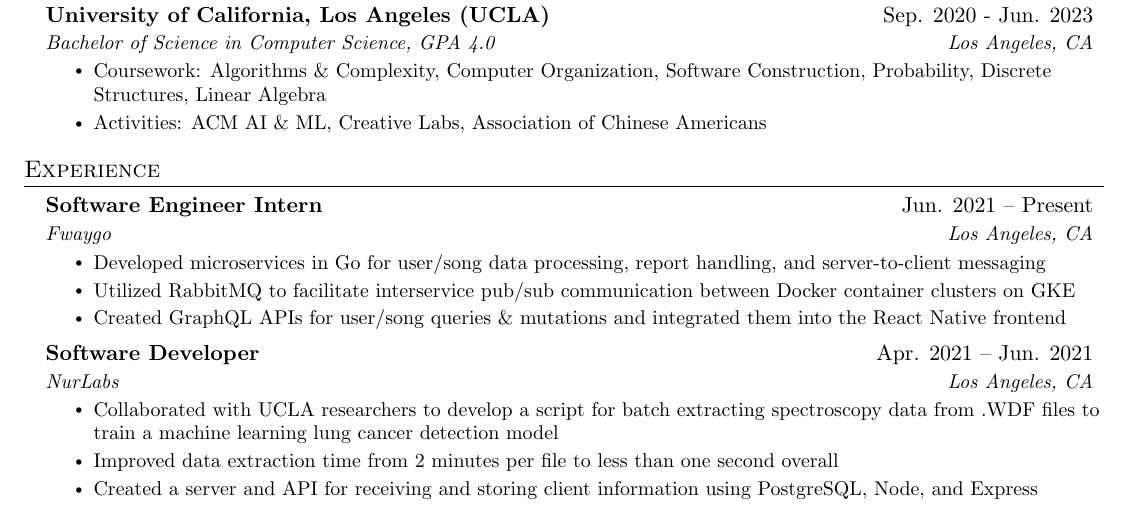
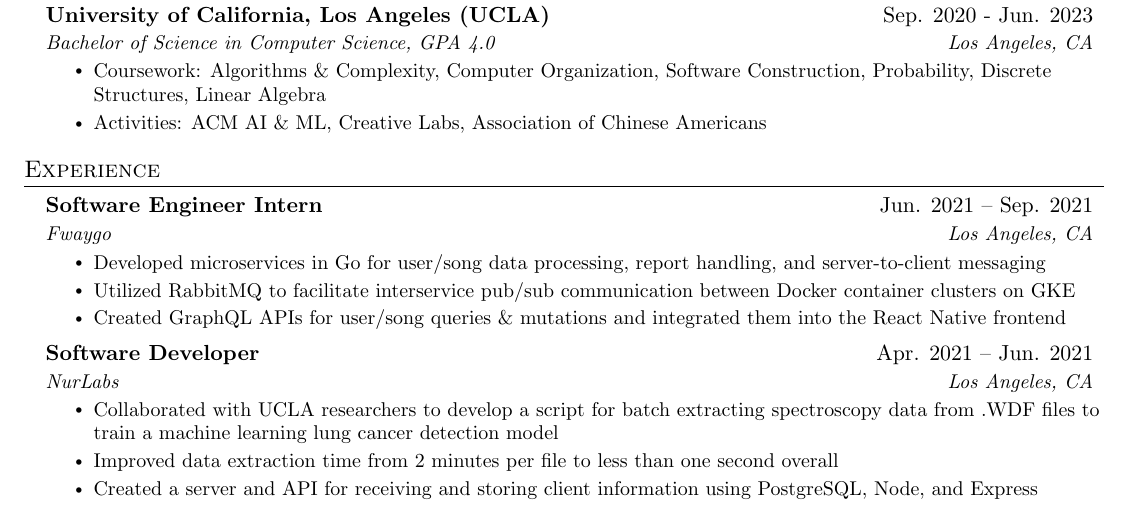
Before and after one commit to justinHe123/Resume, a LaTeX CV (jakes/resume.tex): part of the page, cut so that both start at the same text. Compiled offline with pdfLaTeX.

Commit message:
update resume

```diff
--- a/jakes/resume.tex
+++ b/jakes/resume.tex
@@ -139,7 +139,7 @@
   \resumeSubHeadingListStart
 
     \resumeSubheading
-      {Software Engineer Intern}{Jun. 2021 -- Present}
+      {Software Engineer Intern}{Jun. 2021 -- Sep. 2021}
       {Fwaygo}{Los Angeles, CA}
       \resumeItemListStart
         \resumeItem{Developed microservices in Go for user/song data processing, report handling, and server‐to‐client messaging}
```
Also changed, not shown: jakes/resume.pdf, 2 other files.
